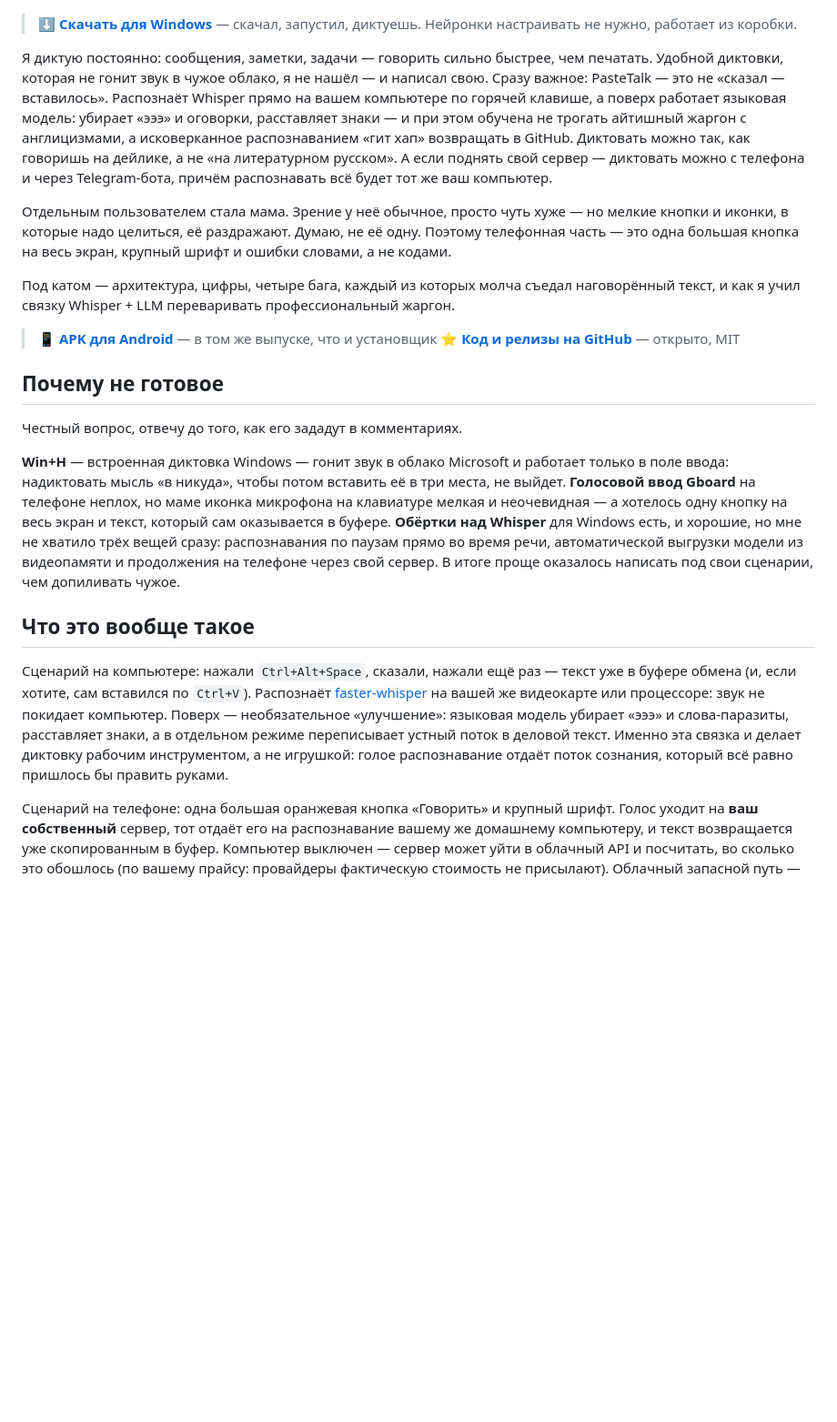
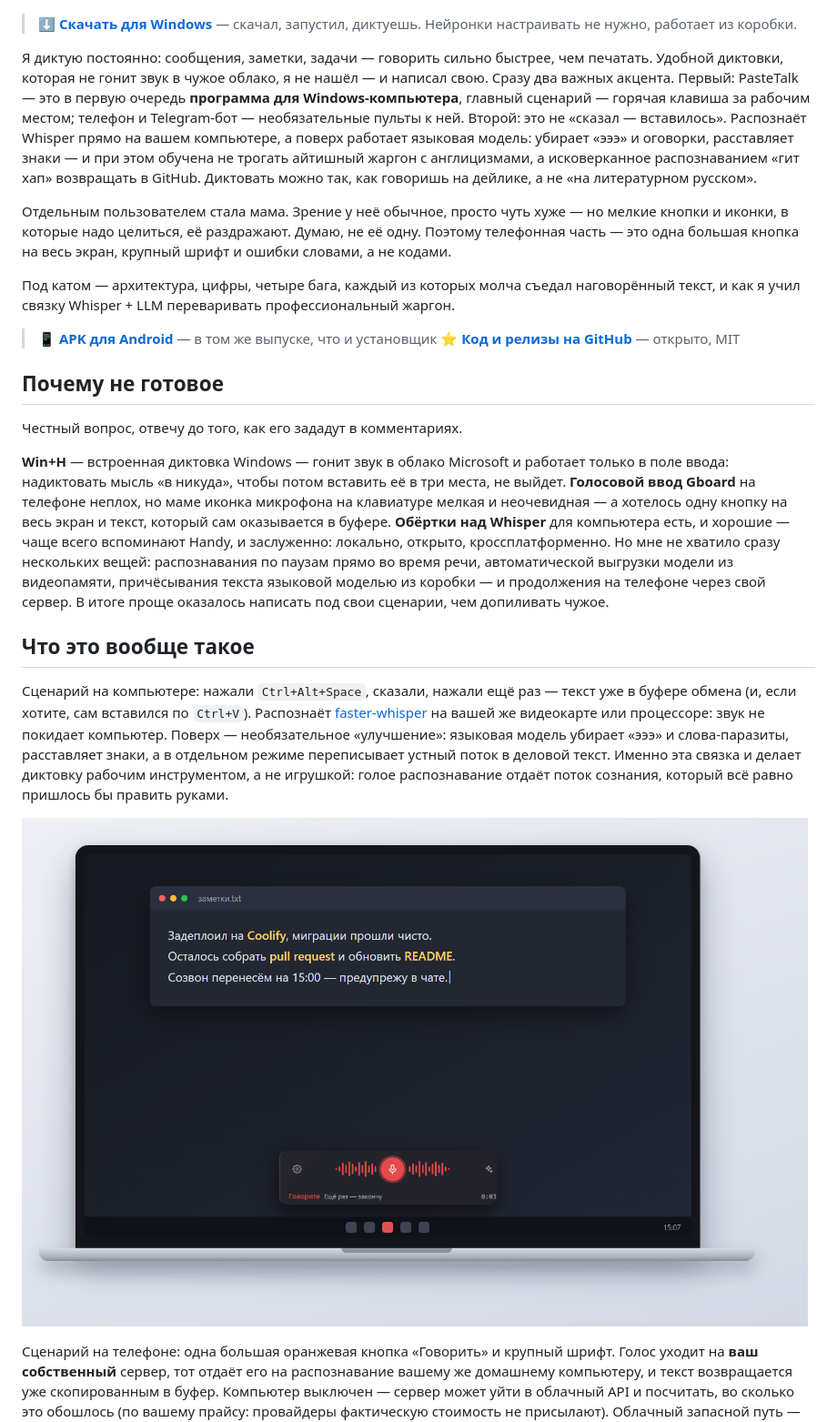
Before and after one commit to DanT2000/PasteTalk, a Markdown page: docs/habr-post.md, the part around one of its changes. Shown at 91% size. GitHub-like rendering; pictures changed too: docs/capsule-desktop.png (added); blank space fills up the shorter version.

Commit message:
Статья: компьютер — на первом месте
Капсула показана на экране ноутбука — видно, какую маленькую полоску
она занимает. Вертикальный телефонный скрин заменён связкой «компьютер
+ телефон»: ядро крупно, пульт маленький. Добавлен скрин настроек
улучшения текста, в сравнениях назван Handy.

Co-Authored-By: Claude Fable 5 <noreply@anthropic.com>

```diff
--- a/docs/habr-post.md
+++ b/docs/habr-post.md
@@ -4,7 +4,7 @@
 
 > **⬇ [Скачать для Windows](https://github.com/DanT2000/PasteTalk/releases/latest)** — скачал, запустил, диктуешь. Нейронки настраивать не нужно, работает из коробки.
 
-Я диктую постоянно: сообщения, заметки, задачи — говорить сильно быстрее, чем печатать. Удобной диктовки, которая не гонит звук в чужое облако, я не нашёл — и написал свою. Сразу важное: PasteTalk — это не «сказал — вставилось». Распознаёт Whisper прямо на вашем компьютере по горячей клавише, а поверх работает языковая модель: убирает «эээ» и оговорки, расставляет знаки — и при этом обучена не трогать айтишный жаргон с англицизмами, а исковерканное распознаванием «гит хап» возвращать в GitHub. Диктовать можно так, как говоришь на дейлике, а не «на литературном русском». А если поднять свой сервер — диктовать можно с телефона и через Telegram-бота, причём распознавать всё будет тот же ваш компьютер.
+Я диктую постоянно: сообщения, заметки, задачи — говорить сильно быстрее, чем печатать. Удобной диктовки, которая не гонит звук в чужое облако, я не нашёл — и написал свою. Сразу два важных акцента. Первый: PasteTalk — это в первую очередь **программа для Windows-компьютера**, главный сценарий — горячая клавиша за рабочим местом; телефон и Telegram-бот — необязательные пульты к ней. Второй: это не «сказал — вставилось». Распознаёт Whisper прямо на вашем компьютере, а поверх работает языковая модель: убирает «эээ» и оговорки, расставляет знаки — и при этом обучена не трогать айтишный жаргон с англицизмами, а исковерканное распознаванием «гит хап» возвращать в GitHub. Диктовать можно так, как говоришь на дейлике, а не «на литературном русском».
 
 Отдельным пользователем стала мама. Зрение у неё обычное, просто чуть хуже — но мелкие кнопки и иконки, в которые надо целиться, её раздражают. Думаю, не её одну. Поэтому телефонная часть — это одна большая кнопка на весь экран, крупный шрифт и ошибки словами, а не кодами.
 
@@ -19,11 +19,13 @@
 
 Честный вопрос, отвечу до того, как его зададут в комментариях.
 
-**Win+H** — встроенная диктовка Windows — гонит звук в облако Microsoft и работает только в поле ввода: надиктовать мысль «в никуда», чтобы потом вставить её в три места, не выйдет. **Голосовой ввод Gboard** на телефоне неплох, но маме иконка микрофона на клавиатуре мелкая и неочевидная — а хотелось одну кнопку на весь экран и текст, который сам оказывается в буфере. **Обёртки над Whisper** для Windows есть, и хорошие, но мне не хватило трёх вещей сразу: распознавания по паузам прямо во время речи, автоматической выгрузки модели из видеопамяти и продолжения на телефоне через свой сервер. В итоге проще оказалось написать под свои сценарии, чем допиливать чужое.
+**Win+H** — встроенная диктовка Windows — гонит звук в облако Microsoft и работает только в поле ввода: надиктовать мысль «в никуда», чтобы потом вставить её в три места, не выйдет. **Голосовой ввод Gboard** на телефоне неплох, но маме иконка микрофона на клавиатуре мелкая и неочевидная — а хотелось одну кнопку на весь экран и текст, который сам оказывается в буфере. **Обёртки над Whisper** для компьютера есть, и хорошие — чаще всего вспоминают Handy, и заслуженно: локально, открыто, кроссплатформенно. Но мне не хватило сразу нескольких вещей: распознавания по паузам прямо во время речи, автоматической выгрузки модели из видеопамяти, причёсывания текста языковой моделью из коробки — и продолжения на телефоне через свой сервер. В итоге проще оказалось написать под свои сценарии, чем допиливать чужое.
 
 ## Что это вообще такое
 
 Сценарий на компьютере: нажали `Ctrl+Alt+Space`, сказали, нажали ещё раз — текст уже в буфере обмена (и, если хотите, сам вставился по `Ctrl+V`). Распознаёт [faster-whisper](https://github.com/SYSTRAN/faster-whisper) на вашей же видеокарте или процессоре: звук не покидает компьютер. Поверх — необязательное «улучшение»: языковая модель убирает «эээ» и слова-паразиты, расставляет знаки, а в отдельном режиме переписывает устный поток в деловой текст. Именно эта связка и делает диктовку рабочим инструментом, а не игрушкой: голое распознавание отдаёт поток сознания, который всё равно пришлось бы править руками.
 
+![Всё присутствие PasteTalk на экране — панель внизу. Остальное — ваша работа](https://raw.githubusercontent.com/DanT2000/PasteTalk/main/docs/capsule-desktop.png)
+
 Сценарий на телефоне: одна большая оранжевая кнопка «Говорить» и крупный шрифт. Голос уходит на **ваш собственный** сервер, тот отдаёт его на распознавание вашему же домашнему компьютеру, и текст возвращается уже скопированным в буфер. Компьютер выключен — сервер может уйти в облачный API и посчитать, во сколько это обошлось (по вашему прайсу: провайдеры фактическую стоимость не присылают). Облачный запасной путь — опция: оставьте цепочку провайдеров пустой, и звук не покинет ваше железо ни при каких обстоятельствах — сервер просто честно скажет «компьютер не на связи».
 
```
Also changed, not shown: other parts of docs/habr-post.md (+3 -1 lines), docs/desktop-phone.png (added).
